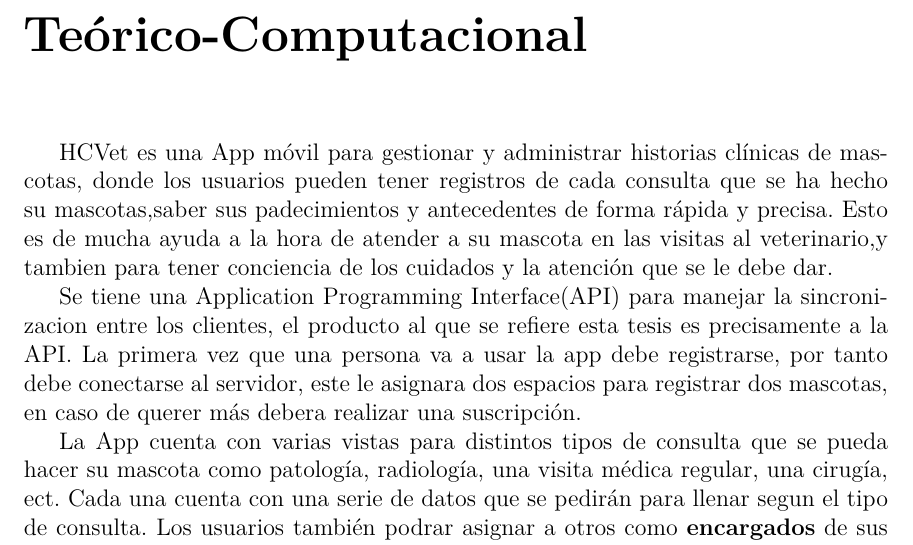
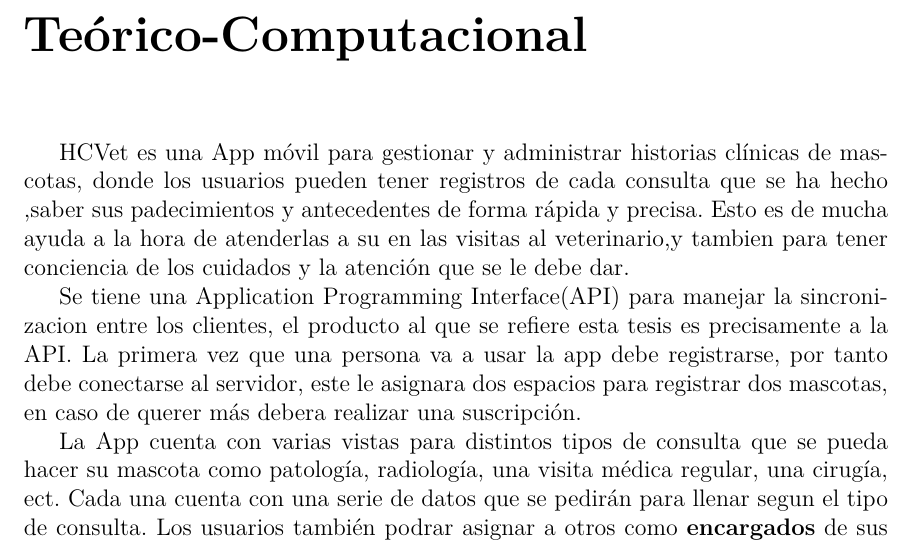
Before and after one commit to OneHealthThesis/HCVetDocument, a LaTeX thesis (document/Thesis.tex, which reads document/MainMatter/Proposal.tex): part of page 30 of 45, cut so that both start at the same text. Compiled offline with pdfLaTeX.

Commit message:
fix product

```diff
--- a/document/MainMatter/Proposal.tex
+++ b/document/MainMatter/Proposal.tex
@@ -1,6 +1,6 @@
 \chapter{Producto. Análisis Teórico-Computacional}\label{chapter:proposal}
 
-HCVet es una App móvil para gestionar y administrar historias clínicas de mascotas, donde los usuarios pueden tener registros de cada consulta que se ha hecho su mascotas,saber sus padecimientos y antecedentes de forma rápida y precisa. Esto es de mucha ayuda a la hora de atender a su mascota en las visitas al veterinario,y tambien para tener conciencia de los cuidados y la atención que se le debe dar.
+HCVet es una App móvil para gestionar y administrar historias clínicas de mascotas, donde los usuarios pueden tener registros de cada consulta que se ha hecho ,saber sus padecimientos y antecedentes de forma rápida y precisa. Esto es de mucha ayuda a la hora de atenderlas a su en las visitas al veterinario,y tambien para tener conciencia de los cuidados y la atención que se le debe dar.
 
 Se tiene una Application Programming Interface(API) para manejar la sincronizacion entre los clientes, el producto al que se refiere esta tesis es precisamente a la API. La primera vez que una persona va a usar la app debe registrarse, por tanto debe conectarse al servidor, este le asignara dos espacios para registrar dos mascotas, en caso de querer más debera realizar una suscripción.
 
```
